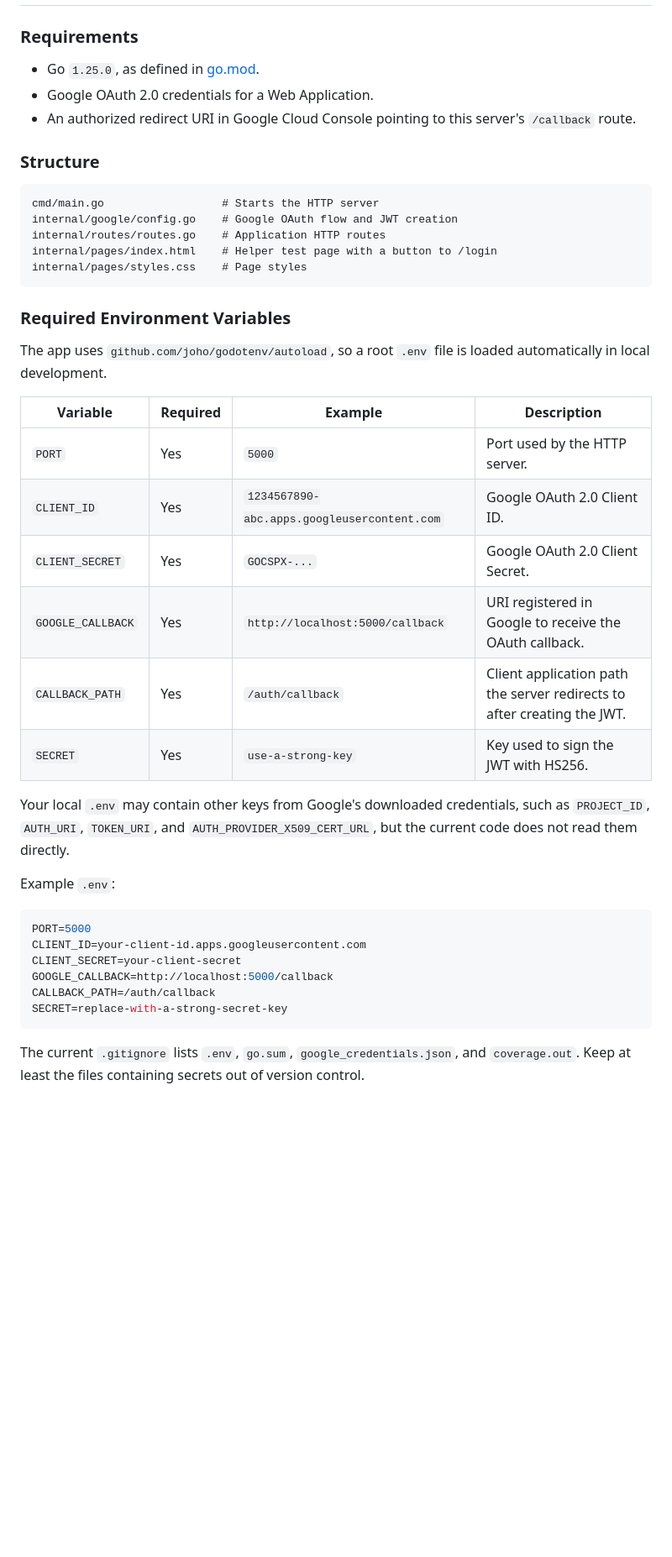
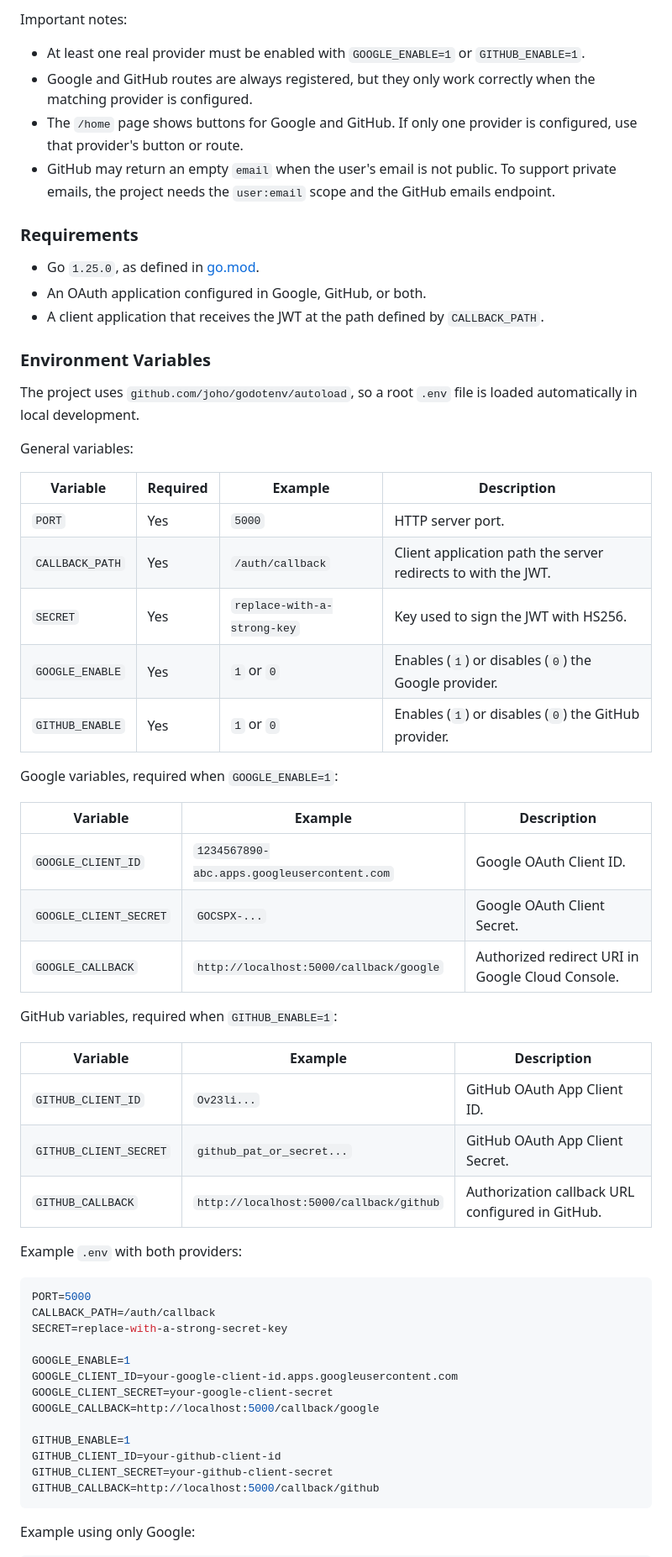
Before and after one commit to EduardoNGomes/go-auth, a Markdown page: README.md, the part around one of its changes. Shown at 84% size. GitHub-like rendering; blank space fills up the shorter version.

````diff
--- a/README.md
+++ b/README.md
@@ -201,45 +314,63 @@ Os testes atuais cobrem as rotas `/hc`, `/home`, `/login` e `/callback` usando u
+Important notes:
+
+- At least one real provider must be enabled with `GOOGLE_ENABLE=1` or `GITHUB_ENABLE=1`.
+- Google and GitHub routes are always registered, but they only work correctly when the matching provider is configured.
+- The `/home` page shows buttons for Google and GitHub. If only one provider is configured, use that provider's button or route.
+- GitHub may return an empty `email` when the user's email is not public. To support private emails, the project needs the `user:email` scope and the GitHub emails endpoint.
 
 ### Requirements
 
 - Go `1.25.0`, as defined in [go.mod](go.mod).
-- Google OAuth 2.0 credentials for a Web Application.
-- An authorized redirect URI in Google Cloud Console pointing to this server's `/callback` route.
+- An OAuth application configured in Google, GitHub, or both.
+- A client application that receives the JWT at the path defined by `CALLBACK_PATH`.
 
-### Structure
+### Environment Variables
 
-```text
-cmd/main.go                  # Starts the HTTP server
-internal/google/config.go    # Google OAuth flow and JWT creation
-internal/routes/routes.go    # Application HTTP routes
-internal/pages/index.html    # Helper test page with a button to /login
-internal/pages/styles.css    # Page styles
-```
+The project uses `github.com/joho/godotenv/autoload`, so a root `.env` file is loaded automatically in local development.
 
-### Required Environment Variables
-
-The app uses `github.com/joho/godotenv/autoload`, so a root `.env` file is loaded automatically in local development.
+General variables:
 
 | Variable | Required | Example | Description |
 | --- | --- | --- | --- |
-| `PORT` | Yes | `5000` | Port used by the HTTP server. |
-| `CLIENT_ID` | Yes | `1234567890-abc.apps.googleusercontent.com` | Google OAuth 2.0 Client ID. |
-| `CLIENT_SECRET` | Yes | `GOCSPX-...` | Google OAuth 2.0 Client Secret. |
-| `GOOGLE_CALLBACK` | Yes | `http://localhost:5000/callback` | URI registered in Google to receive the OAuth callback. |
-| `CALLBACK_PATH` | Yes | `/auth/callback` | Client application path the server redirects to after creating the JWT. |
-| `SECRET` | Yes | `use-a-strong-key` | Key used to sign the JWT with HS256. |
+| `PORT` | Yes | `5000` | HTTP server port. |
+| `CALLBACK_PATH` | Yes | `/auth/callback` | Client application path the server redirects to with the JWT. |
+| `SECRET` | Yes | `replace-with-a-strong-key` | Key used to sign the JWT with HS256. |
+| `GOOGLE_ENABLE` | Yes | `1` or `0` | Enables (`1`) or disables (`0`) the Google provider. |
+| `GITHUB_ENABLE` | Yes | `1` or `0` | Enables (`1`) or disables (`0`) the GitHub provider. |
 
-Your local `.env` may contain other keys from Google's downloaded credentials, such as `PROJECT_ID`, `AUTH_URI`, `TOKEN_URI`, and `AUTH_PROVIDER_X509_CERT_URL`, but the current code does not read them directly.
+Google variables, required when `GOOGLE_ENABLE=1`:
 
-Example `.env`:
+| Variable | Example | Description |
+| --- | --- | --- |
+| `GOOGLE_CLIENT_ID` | `1234567890-abc.apps.googleusercontent.com` | Google OAuth Client ID. |
+| `GOOGLE_CLIENT_SECRET` | `GOCSPX-...` | Google OAuth Client Secret. |
+| `GOOGLE_CALLBACK` | `http://localhost:5000/callback/google` | Authorized redirect URI in Google Cloud Console. |
+
+GitHub variables, required when `GITHUB_ENABLE=1`:
+
+| Variable | Example | Description |
+| --- | --- | --- |
+| `GITHUB_CLIENT_ID` | `Ov23li...` | GitHub OAuth App Client ID. |
+| `GITHUB_CLIENT_SECRET` | `github_pat_or_secret...` | GitHub OAuth App Client Secret. |
+| `GITHUB_CALLBACK` | `http://localhost:5000/callback/github` | Authorization callback URL configured in GitHub. |
+
+Example `.env` with both providers:
 
 ```env
 PORT=5000
-CLIENT_ID=your-client-id.apps.googleusercontent.com
-CLIENT_SECRET=your-client-secret
-GOOGLE_CALLBACK=http://localhost:5000/callback
 CALLBACK_PATH=/auth/callback
 SECRET=replace-with-a-strong-secret-key
+
+GOOGLE_ENABLE=1
+GOOGLE_CLIENT_ID=your-google-client-id.apps.googleusercontent.com
+GOOGLE_CLIENT_SECRET=your-google-client-secret
+GOOGLE_CALLBACK=http://localhost:5000/callback/google
+
+GITHUB_ENABLE=1
+GITHUB_CLIENT_ID=your-github-client-id
+GITHUB_CLIENT_SECRET=your-github-client-secret
+GITHUB_CALLBACK=http://localhost:5000/callback/github
 ```
 
-The current `.gitignore` lists `.env`, `go.sum`, `google_credentials.json`, and `coverage.out`. Keep at least the files containing secrets out of version control.
+Example using only Google:
 
````
Also changed, not shown: other parts of README.md (+317 -169 lines).
